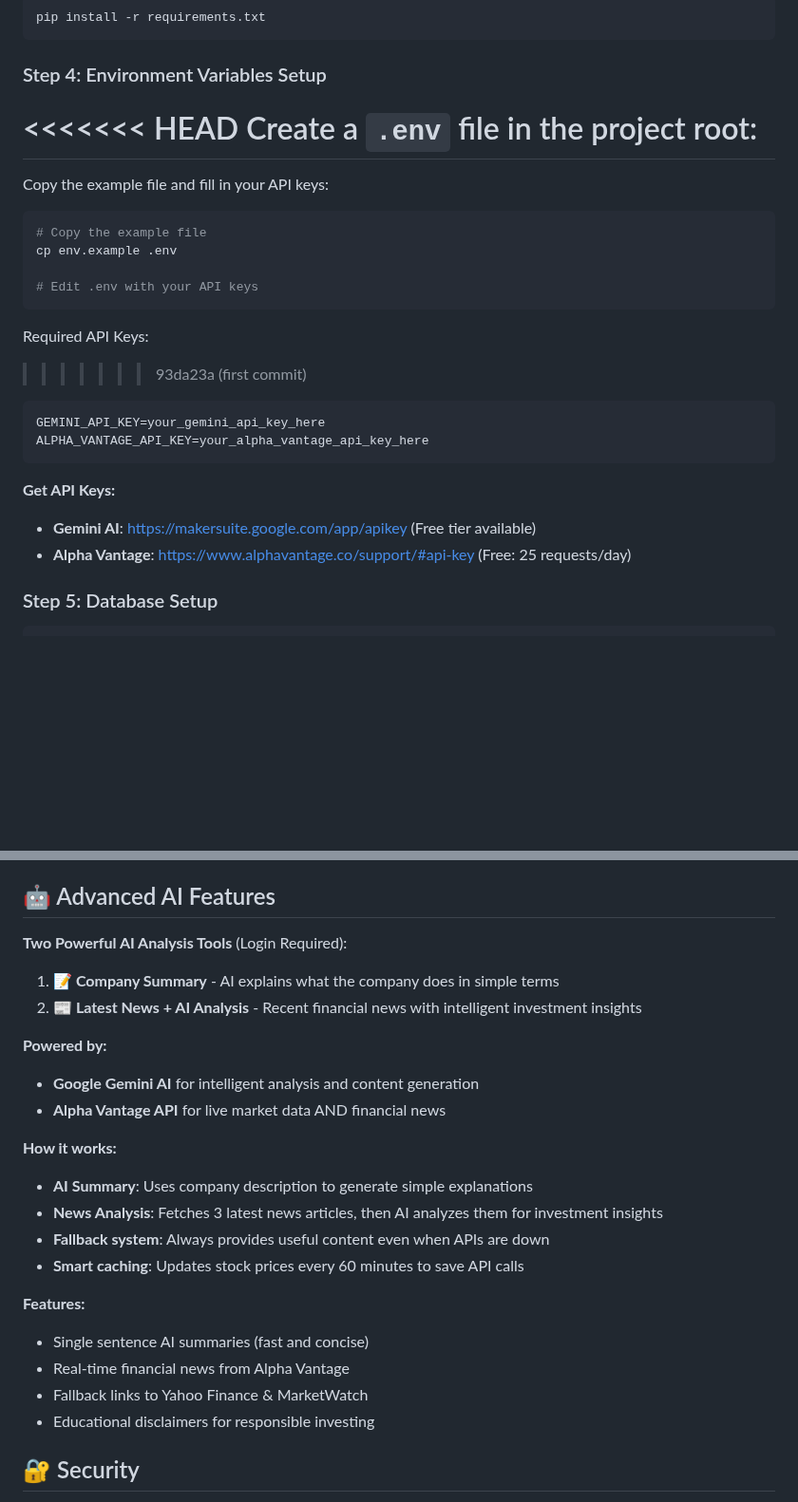
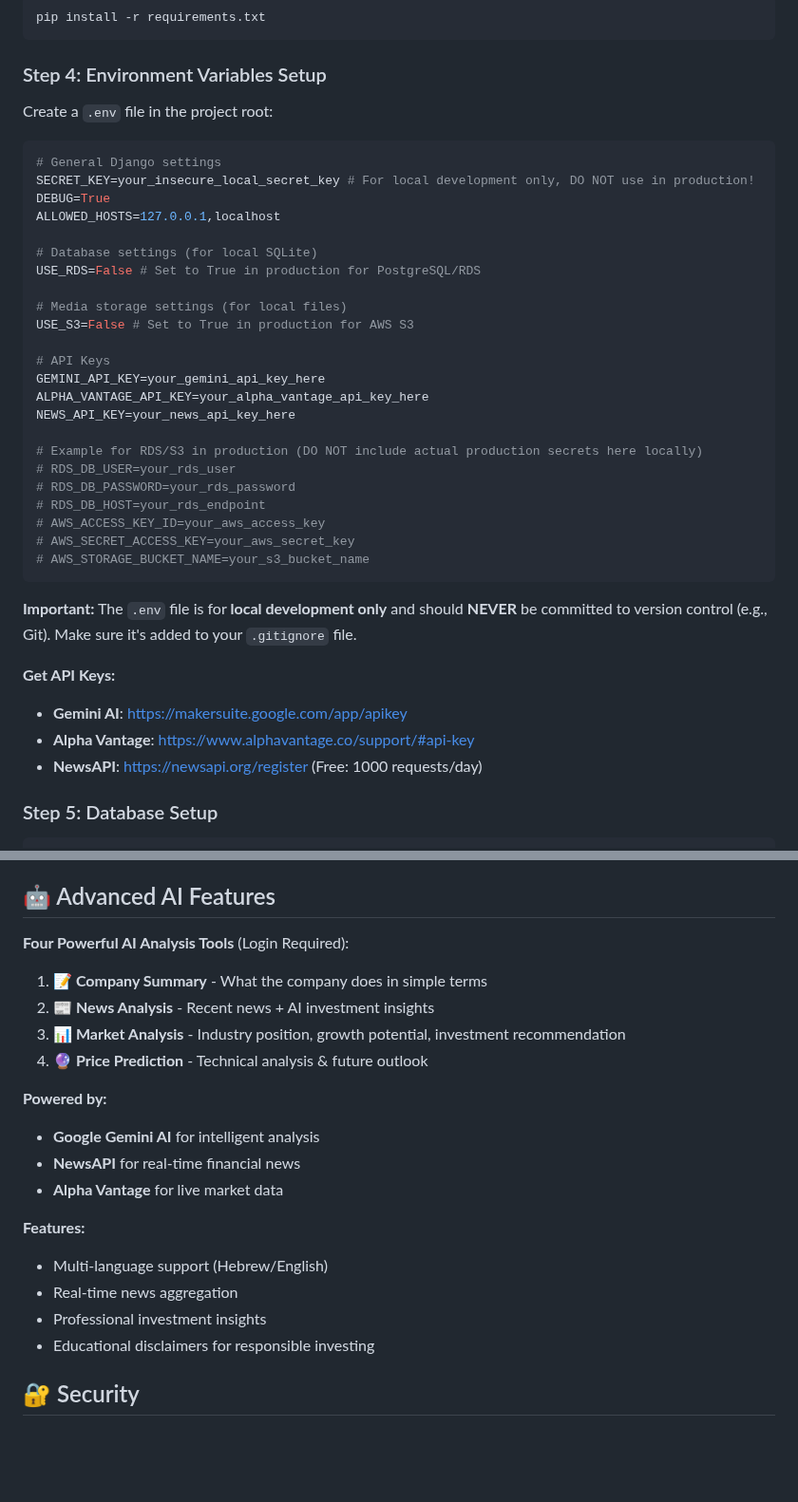
Before and after one commit to yaelhadad/Backend_Course_Middle_Project_Stocks, a Markdown page: README.md, 2 parts joined by grey strips. Shown at 95% size. Drawn GitHub-style; blank space fills up the shorter version.

````diff
--- a/README.md
+++ b/README.md
@@ -53,27 +63,40 @@ pip install -r requirements.txt
 ```
 
 ### Step 4: Environment Variables Setup
-<<<<<<< HEAD
 Create a `.env` file in the project root:
-=======
-Copy the example file and fill in your API keys:
-```bash
-# Copy the example file
-cp env.example .env
 
-# Edit .env with your API keys
+```env
+# General Django settings
+SECRET_KEY=your_insecure_local_secret_key # For local development only, DO NOT use in production!
+DEBUG=True
+ALLOWED_HOSTS=127.0.0.1,localhost
+
+# Database settings (for local SQLite)
+USE_RDS=False # Set to True in production for PostgreSQL/RDS
+
+# Media storage settings (for local files)
+USE_S3=False # Set to True in production for AWS S3
+
+# API Keys
+GEMINI_API_KEY=your_gemini_api_key_here
+ALPHA_VANTAGE_API_KEY=your_alpha_vantage_api_key_here
+NEWS_API_KEY=your_news_api_key_here
+
+# Example for RDS/S3 in production (DO NOT include actual production secrets here locally)
+# RDS_DB_USER=your_rds_user
+# RDS_DB_PASSWORD=your_rds_password
+# RDS_DB_HOST=your_rds_endpoint
+# AWS_ACCESS_KEY_ID=your_aws_access_key
+# AWS_SECRET_ACCESS_KEY=your_aws_secret_key
+# AWS_STORAGE_BUCKET_NAME=your_s3_bucket_name
 ```
 
-Required API Keys:
->>>>>>> 93da23a (first commit)
-```env
-GEMINI_API_KEY=your_gemini_api_key_here
-ALPHA_VANTAGE_API_KEY=your_alpha_vantage_api_key_here
-```
+**Important:** The `.env` file is for **local development only** and should **NEVER** be committed to version control (e.g., Git). Make sure it's added to your `.gitignore` file.
 
 **Get API Keys:**
-- **Gemini AI**: https://makersuite.google.com/app/apikey (Free tier available)
-- **Alpha Vantage**: https://www.alphavantage.co/support/#api-key (Free: 25 requests/day)
+- **Gemini AI**: https://makersuite.google.com/app/apikey
+- **Alpha Vantage**: https://www.alphavantage.co/support/#api-key
+- **NewsAPI**: https://newsapi.org/register (Free: 1000 requests/day)
 
 ### Step 5: Database Setup
 ```bash
@@ -110,25 +171,22 @@ Visit: http://127.0.0.1:8000/
 
 ## 🤖 Advanced AI Features
 
-**Two Powerful AI Analysis Tools** (Login Required):
+**Four Powerful AI Analysis Tools** (Login Required):
 
-1. **📝 Company Summary** - AI explains what the company does in simple terms
-2. **📰 Latest News + AI Analysis** - Recent financial news with intelligent investment insights
+1. **📝 Company Summary** - What the company does in simple terms
+2. **📰 News Analysis** - Recent news + AI investment insights
+3. **📊 Market Analysis** - Industry position, growth potential, investment recommendation
+4. **🔮 Price Prediction** - Technical analysis & future outlook
 
 **Powered by:**
-- **Google Gemini AI** for intelligent analysis and content generation
-- **Alpha Vantage API** for live market data AND financial news
-
-**How it works:**
-- **AI Summary**: Uses company description to generate simple explanations
-- **News Analysis**: Fetches 3 latest news articles, then AI analyzes them for investment insights
-- **Fallback system**: Always provides useful content even when APIs are down
-- **Smart caching**: Updates stock prices every 60 minutes to save API calls
+- **Google Gemini AI** for intelligent analysis
+- **NewsAPI** for real-time financial news
+- **Alpha Vantage** for live market data
 
 **Features:**
-- Single sentence AI summaries (fast and concise)
-- Real-time financial news from Alpha Vantage
-- Fallback links to Yahoo Finance & MarketWatch
+- Multi-language support (Hebrew/English)
+- Real-time news aggregation
+- Professional investment insights
 - Educational disclaimers for responsible investing
 
 ## 🔐 Security
````
Also changed, not shown: other parts of README.md (+52 -45 lines).
